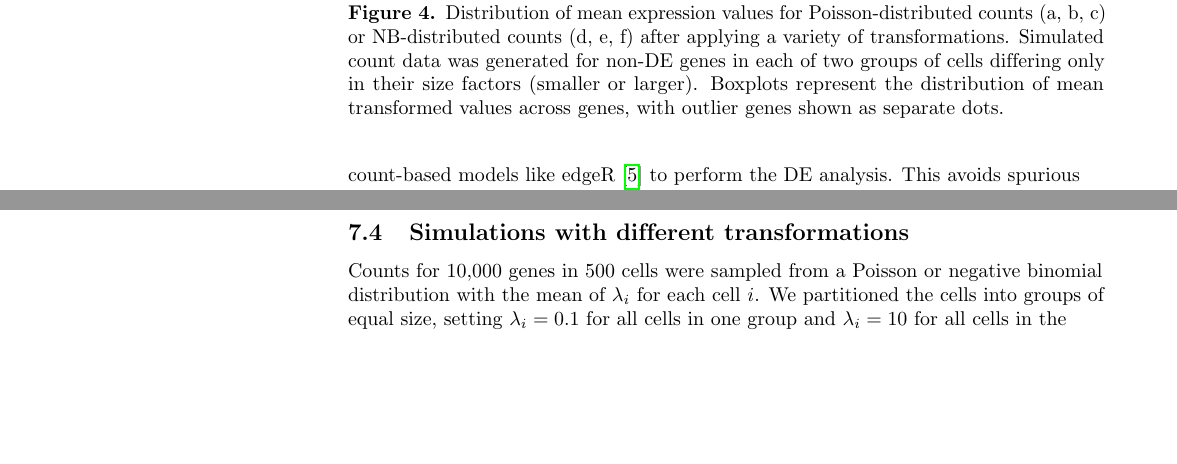
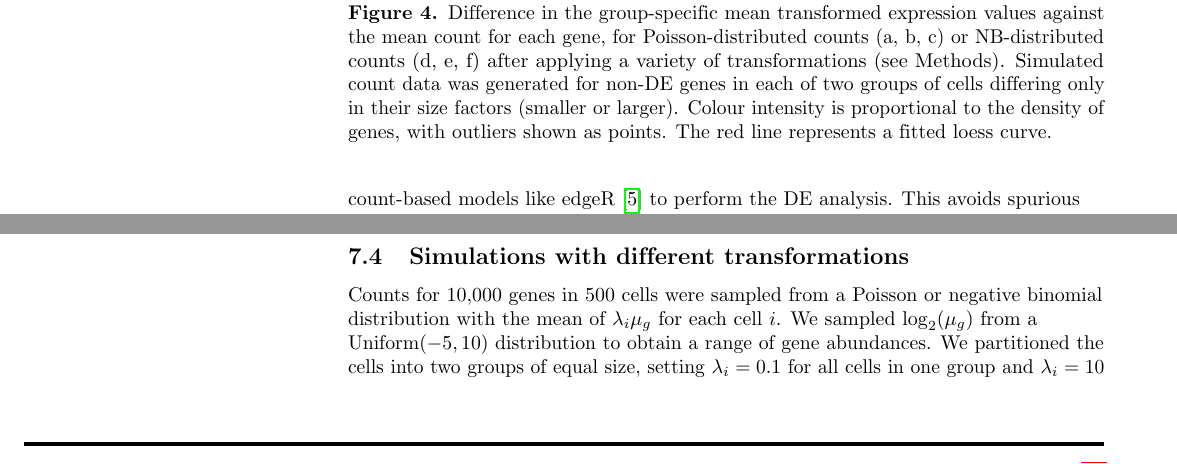
Before and after one commit to LTLA/PseudoCount2018, a LaTeX document (report/main.tex): two parts of pages 5 and 9 of 11, joined at a grey line, cut at the place of the change, the shorter picture padded with empty space. Compiled offline with pdfLaTeX.

Commit message:
Updated text describing alternative transformation. Modified simulations to be easier to describe.

```diff
--- a/report/main.tex
+++ b/report/main.tex
@@ -280,9 +280,11 @@ Perhaps no single transformation exists that
     \includegraphics[width=\textwidth,trim=0mm 5mm 0mm 5mm,clip,page=3]{../scripts/pics/alternative_nb.pdf}
     \caption{}
 \end{subfigure}
-\caption{Distribution of mean expression values for Poisson-distributed counts (a, b, c) or NB-distributed counts (d, e, f) after applying a variety of transformations.
+\caption{Difference in the group-specific mean transformed expression values against the mean count for each gene,
+for Poisson-distributed counts (a, b, c) or NB-distributed counts (d, e, f) after applying a variety of transformations (see Methods).
 Simulated count data was generated for non-DE genes in each of two groups of cells differing only in their size factors (smaller or larger).
-Boxplots represent the distribution of mean transformed values across genes, with outlier genes shown as separate dots.
+Colour intensity is proportional to the density of genes, with outliers shown as points.
+The red line represents a fitted loess curve.
 }
 \label{fig:alttransform}
 \end{figure}
@@ -492,8 +494,6 @@ We also repeated this simulation where $b_i$ was sampled from a Uniform$(0.1, 5)
 Note that all genes are non-DE in these simulations, i.e., $E(X_{ig}/s_i)$ is constant for all $g$ and $i$.
 
 \subsection{Simulations with different transformations}
-Counts for 10,000 genes in 500 cells were sampled from a Poisson or negative binomial distribution with the mean of $\lambda_i$ for each cell $i$.
-We partitioned the cells into groups of equal size, setting $\lambda_i=0.1$ for all cells in one group and $\lambda_i=10$ for all cells in the othter group.
-For the negative binomial distribution, we used a dispersion of 1.
-The size factor for each cell was defined as $\lambda_i$ after being scaled to a mean of unity across cells.
-Transformations were applied to the size factor-scaled counts, using a pseudo-count of 1 for the log$_2$-transformation and \code{fitType="mean"} for the \textit{DESeq2} VST.
+Counts for 10,000 genes in 500 cells were sampled from a Poisson or negative binomial distribution with the mean of $\lambda_i \mu_g$ for each cell $i$.
+We sampled $\log_2(\mu_g)$ from a Uniform$(-5, 10)$ distribution to obtain a range of gene abundances.
+We partitioned the cells into two groups of equal size, setting $\lambda_i=0.1$ for all cells in one group and $\lambda_i=10$ for all cells in the other group.
```
Also changed, not shown: report/main.tex (3 more changed lines), 1 other file.
